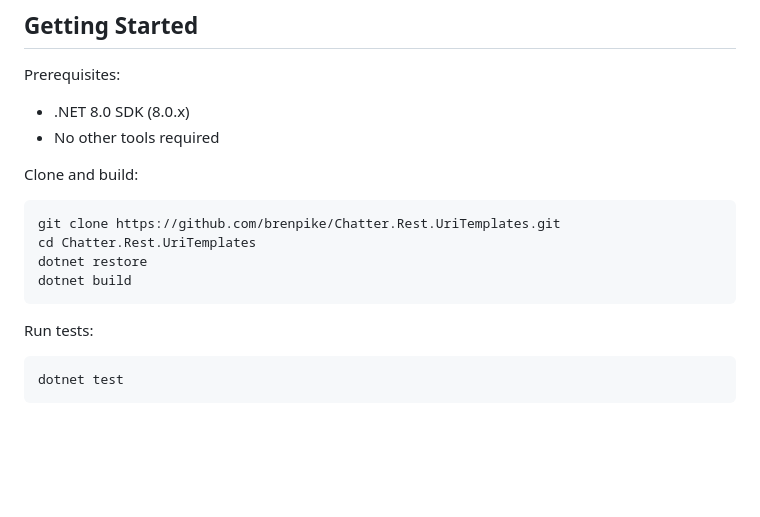
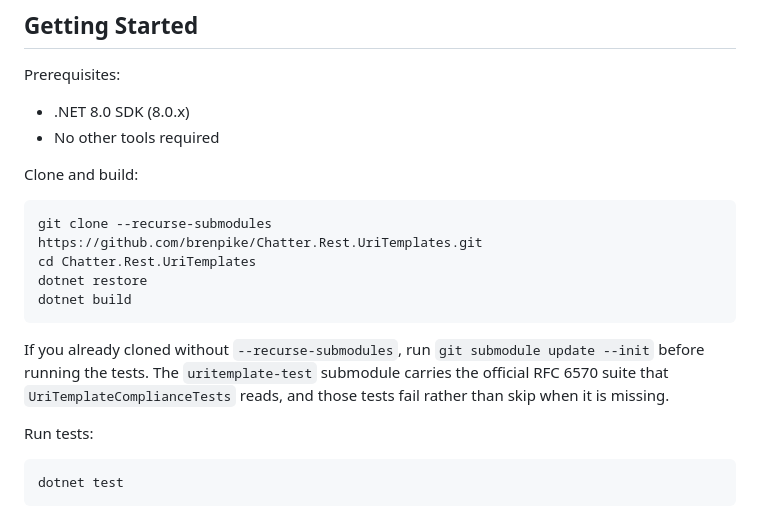
Before and after one commit to brenpike/Chatter.Rest.UriTemplates, a Markdown page: CONTRIBUTING.md, the part around the change. GitHub-like rendering; blank space fills up the shorter version.

````diff
--- a/CONTRIBUTING.md
+++ b/CONTRIBUTING.md
@@ -21,11 +21,16 @@ Prerequisites:
 Clone and build:
 
 ```bash
-git clone https://github.com/brenpike/Chatter.Rest.UriTemplates.git
+git clone --recurse-submodules https://github.com/brenpike/Chatter.Rest.UriTemplates.git
 cd Chatter.Rest.UriTemplates
 dotnet restore
 dotnet build
 ```
+
+If you already cloned without `--recurse-submodules`, run `git submodule update
+--init` before running the tests. The `uritemplate-test` submodule carries the
+official RFC 6570 suite that `UriTemplateComplianceTests` reads, and those tests
+fail rather than skip when it is missing.
 
 Run tests:
 
````
Also changed, not shown: CLAUDE.md (+10 -2 lines), docs/development.md (+7 -0 lines).
